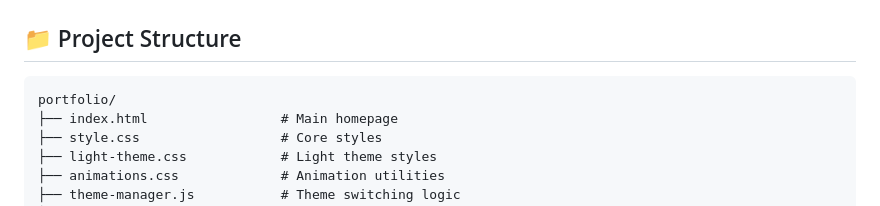
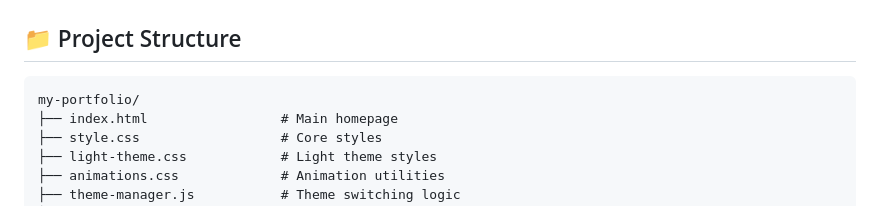
Before and after one commit to PERRINIO-dev/my-portfolio, a Markdown page: README.md, the part around the change. Drawn GitHub-style.

````diff
--- a/README.md
+++ b/README.md
@@ -45,7 +45,7 @@
 ## 📁 Project Structure
 
 ```
-portfolio/
+my-portfolio/
 ├── index.html                 # Main homepage
 ├── style.css                  # Core styles
 ├── light-theme.css            # Light theme styles
````
